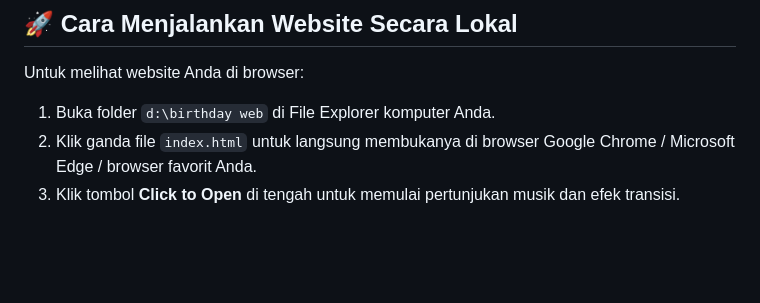
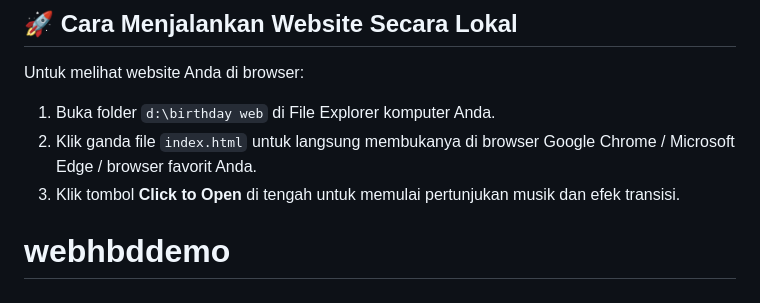
Before and after one commit to 230605110050-jpg/webhbddemo, a Markdown page: README.md, the part around the change. Rendered like a GitHub page; blank space fills up the shorter version.

Commit message:
update README.md with webhbddemo

```diff
--- a/README.md
+++ b/README.md
@@ -62,3 +62,6 @@ Untuk melihat website Anda di browser:
 1. Buka folder `d:\birthday web` di File Explorer komputer Anda.
 2. Klik ganda file `index.html` untuk langsung membukanya di browser Google Chrome / Microsoft Edge / browser favorit Anda.
 3. Klik tombol **Click to Open** di tengah untuk memulai pertunjukan musik dan efek transisi.
+
+
+# webhbddemo
```
